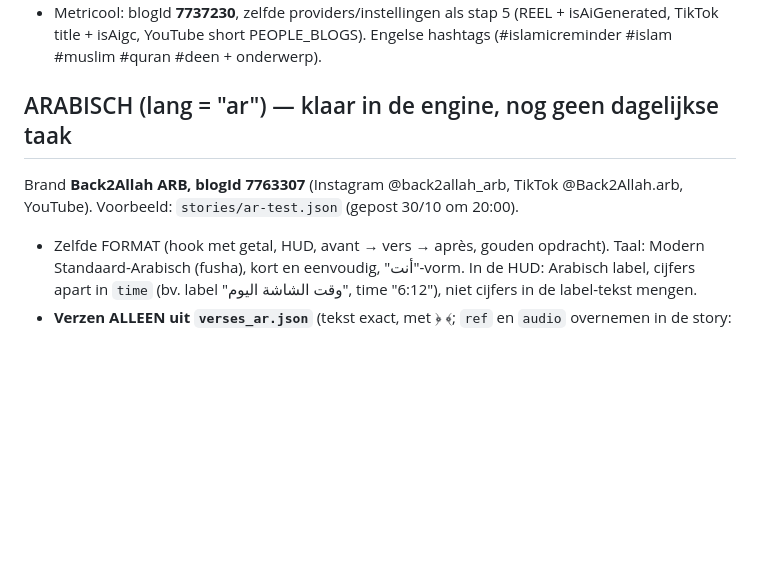
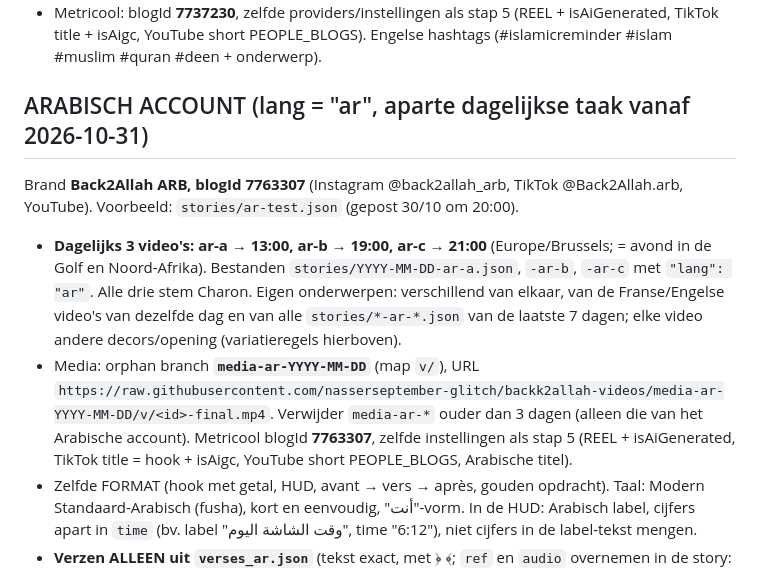
Before and after one commit to nasserseptember-glitch/backk2allah-videos, a Markdown page: CLAUDE.md, the part around the change. GitHub-like rendering; blank space fills up the shorter version.

Commit message:
Arabisch account: dagelijkse routine (13/19/21, media-ar-*, blogId 7763307)
Co-Authored-By: Claude Opus 5.5 <noreply@anthropic.com>
Claude-Session: https://claude.ai/code/session_01HpeWCsRzV7xbeKf1SaxCAq

```diff
--- a/CLAUDE.md
+++ b/CLAUDE.md
@@ -80,8 +80,10 @@ Brand **Back2AllahENG, blogId 7737230** (Instagram @backk2allah.en, TikTok @back
 - Media: orphan branch **`media-en-YYYY-MM-DD`** (map `v/`), URL `https://raw.githubusercontent.com/nasserseptember-glitch/backk2allah-videos/media-en-YYYY-MM-DD/v/<id>-final.mp4`. Verwijder `media-en-*` ouder dan 3 dagen (raak `media-YYYY-...` van de Franse taak niet aan).
 - Metricool: blogId **7737230**, zelfde providers/instellingen als stap 5 (REEL + isAiGenerated, TikTok title + isAigc, YouTube short PEOPLE_BLOGS). Engelse hashtags (#islamicreminder #islam #muslim #quran #deen + onderwerp).
 
-## ARABISCH (lang = "ar") — klaar in de engine, nog geen dagelijkse taak
+## ARABISCH ACCOUNT (lang = "ar", aparte dagelijkse taak vanaf 2026-10-31)
 Brand **Back2Allah ARB, blogId 7763307** (Instagram @back2allah_arb, TikTok @Back2Allah.arb, YouTube). Voorbeeld: `stories/ar-test.json` (gepost 30/10 om 20:00).
+- **Dagelijks 3 video's: ar-a → 13:00, ar-b → 19:00, ar-c → 21:00** (Europe/Brussels; = avond in de Golf en Noord-Afrika). Bestanden `stories/YYYY-MM-DD-ar-a.json`, `-ar-b`, `-ar-c` met `"lang": "ar"`. Alle drie stem Charon. Eigen onderwerpen: verschillend van elkaar, van de Franse/Engelse video's van dezelfde dag en van alle `stories/*-ar-*.json` van de laatste 7 dagen; elke video andere decors/opening (variatieregels hierboven).
+- Media: orphan branch **`media-ar-YYYY-MM-DD`** (map `v/`), URL `https://raw.githubusercontent.com/nasserseptember-glitch/backk2allah-videos/media-ar-YYYY-MM-DD/v/<id>-final.mp4`. Verwijder `media-ar-*` ouder dan 3 dagen (alleen die van het Arabische account). Metricool blogId **7763307**, zelfde instellingen als stap 5 (REEL + isAiGenerated, TikTok title = hook + isAigc, YouTube short PEOPLE_BLOGS, Arabische titel).
 - Zelfde FORMAT (hook met getal, HUD, avant → vers → après, gouden opdracht). Taal: Modern Standaard-Arabisch (fusha), kort en eenvoudig, "أنت"-vorm. In de HUD: Arabisch label, cijfers apart in `time` (bv. label "وقت الشاشة اليوم", time "6:12"), niet cijfers in de label-tekst mengen.
 - **Verzen ALLEEN uit `verses_ar.json`** (tekst exact, met ﴿ ﴾; `ref` en `audio` overnemen in de story: `{"t0","t1","text","ref","audio"}`).
 - **De TTS-stem reciteert NOOIT de Koran.** De verteller zegt alleen "قال الله تعالى" (vo_mix doet dit automatisch), daarna plaatst vo_mix de echte recitatie van Alafasy (`engine/recit/<audio>`). Het `black`-segment van het vers moet ≥ 1,6 + duur van de recitatie (zie `cut_recit.py`-output / verses_ar.json) + 1,5 s zijn; zet het vers-`t0` op ±0,3 s na het begin van dat segment.
```
